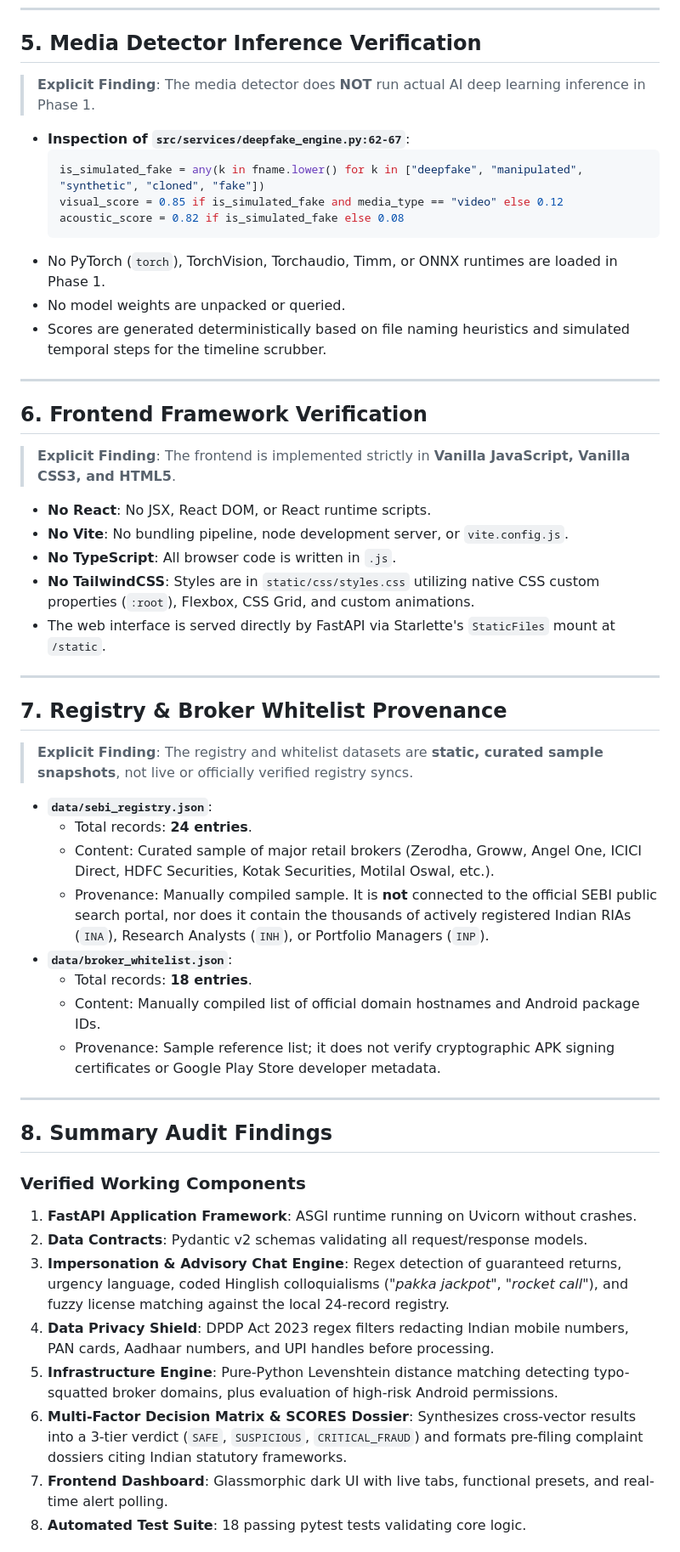
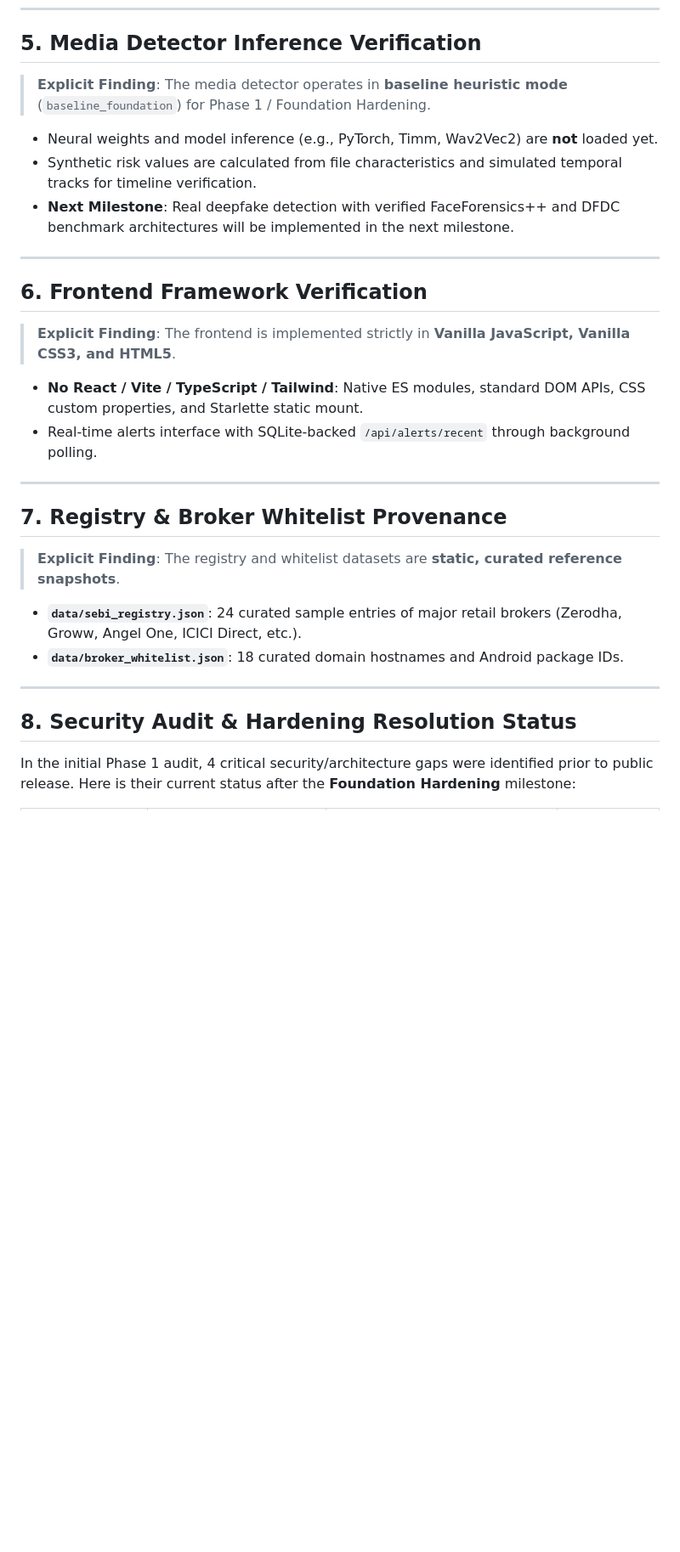
Before and after one commit to sarthakbond/fingaurd_2.0, a Markdown page: AUDIT_REPORT.md, the part around one of its changes. Shown at 85% size. Drawn GitHub-style; blank space fills up the shorter version.

````diff
--- a/AUDIT_REPORT.md
+++ b/AUDIT_REPORT.md
@@ -144,17 +161,11 @@ All endpoints were tested with valid and invalid payloads. Pydantic v2 schemas i
 
 ## 5. Media Detector Inference Verification
 
-> **Explicit Finding**: The media detector does **NOT** run actual AI deep learning inference in Phase 1.
+> **Explicit Finding**: The media detector operates in **baseline heuristic mode** (`baseline_foundation`) for Phase 1 / Foundation Hardening.
 
-- **Inspection of `src/services/deepfake_engine.py:62-67`**:
-  ```python
-  is_simulated_fake = any(k in fname.lower() for k in ["deepfake", "manipulated", "synthetic", "cloned", "fake"])
-  visual_score = 0.85 if is_simulated_fake and media_type == "video" else 0.12
-  acoustic_score = 0.82 if is_simulated_fake else 0.08
-  ```
-- No PyTorch (`torch`), TorchVision, Torchaudio, Timm, or ONNX runtimes are loaded in Phase 1.
-- No model weights are unpacked or queried.
-- Scores are generated deterministically based on file naming heuristics and simulated temporal steps for the timeline scrubber.
+- Neural weights and model inference (e.g., PyTorch, Timm, Wav2Vec2) are **not** loaded yet.
+- Synthetic risk values are calculated from file characteristics and simulated temporal tracks for timeline verification.
+- **Next Milestone**: Real deepfake detection with verified FaceForensics++ and DFDC benchmark architectures will be implemented in the next milestone.
 
 ---
 
@@ -162,38 +173,21 @@ All endpoints were tested with valid and invalid payloads. Pydantic v2 schemas i
 
 > **Explicit Finding**: The frontend is implemented strictly in **Vanilla JavaScript, Vanilla CSS3, and HTML5**.
 
-- **No React**: No JSX, React DOM, or React runtime scripts.
-- **No Vite**: No bundling pipeline, node development server, or `vite.config.js`.
-- **No TypeScript**: All browser code is written in `.js`.
-- **No TailwindCSS**: Styles are in `static/css/styles.css` utilizing native CSS custom properties (`:root`), Flexbox, CSS Grid, and custom animations.
-- The web interface is served directly by FastAPI via Starlette's `StaticFiles` mount at `/static`.
+- **No React / Vite / TypeScript / Tailwind**: Native ES modules, standard DOM APIs, CSS custom properties, and Starlette static mount.
+- Real-time alerts interface with SQLite-backed `/api/alerts/recent` through background polling.
 
 ---
 
 ## 7. Registry & Broker Whitelist Provenance
 
-> **Explicit Finding**: The registry and whitelist datasets are **static, curated sample snapshots**, not live or officially verified registry syncs.
+> **Explicit Finding**: The registry and whitelist datasets are **static, curated reference snapshots**.
 
-- **`data/sebi_registry.json`**:
-  - Total records: **24 entries**.
-  - Content: Curated sample of major retail brokers (Zerodha, Groww, Angel One, ICICI Direct, HDFC Securities, Kotak Securities, Motilal Oswal, etc.).
-  - Provenance: Manually compiled sample. It is **not** connected to the official SEBI public search portal, nor does it contain the thousands of actively registered Indian RIAs (`INA`), Research Analysts (`INH`), or Portfolio Managers (`INP`).
-- **`data/broker_whitelist.json`**:
-  - Total records: **18 entries**.
-  - Content: Manually compiled list of official domain hostnames and Android package IDs.
-  - Provenance: Sample reference list; it does not verify cryptographic APK signing certificates or Google Play Store developer metadata.
+- **`data/sebi_registry.json`**: 24 curated sample entries of major retail brokers (Zerodha, Groww, Angel One, ICICI Direct, etc.).
+- **`data/broker_whitelist.json`**: 18 curated domain hostnames and Android package IDs.
 
 ---
 
-## 8. Summary Audit Findings
+## 8. Security Audit & Hardening Resolution Status
 
-### Verified Working Components
-1. **FastAPI Application Framework**: ASGI runtime running on Uvicorn without crashes.
-2. **Data Contracts**: Pydantic v2 schemas validating all request/response models.
-3. **Impersonation & Advisory Chat Engine**: Regex detection of guaranteed returns, urgency language, coded Hinglish colloquialisms (*"pakka jackpot"*, *"rocket call"*), and fuzzy license matching against the local 24-record registry.
-4. **Data Privacy Shield**: DPDP Act 2023 regex filters redacting Indian mobile numbers, PAN cards, Aadhaar numbers, and UPI handles before processing.
-5. **Infrastructure Engine**: Pure-Python Levenshtein distance matching detecting typo-squatted broker domains, plus evaluation of high-risk Android permissions.
-6. **Multi-Factor Decision Matrix & SCORES Dossier**: Synthesizes cross-vector results into a 3-tier verdict (`SAFE`, `SUSPICIOUS`, `CRITICAL_FRAUD`) and formats pre-filing complaint dossiers citing Indian statutory frameworks.
-7. **Frontend Dashboard**: Glassmorphic dark UI with live tabs, functional presets, and real-time alert polling.
-8. **Automated Test Suite**: 18 passing pytest tests validating core logic.
+In the initial Phase 1 audit, 4 critical security/architecture gaps were identified prior to public release. Here is their current status after the **Foundation Hardening** milestone:
 
````
Also changed, not shown: other parts of AUDIT_REPORT.md (+79 -71 lines).
